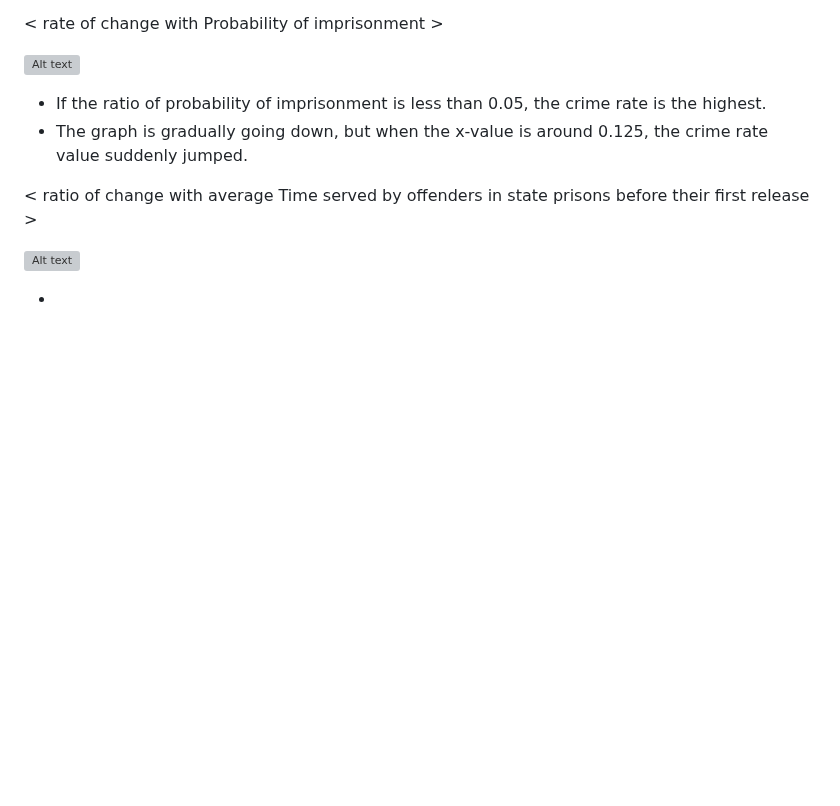
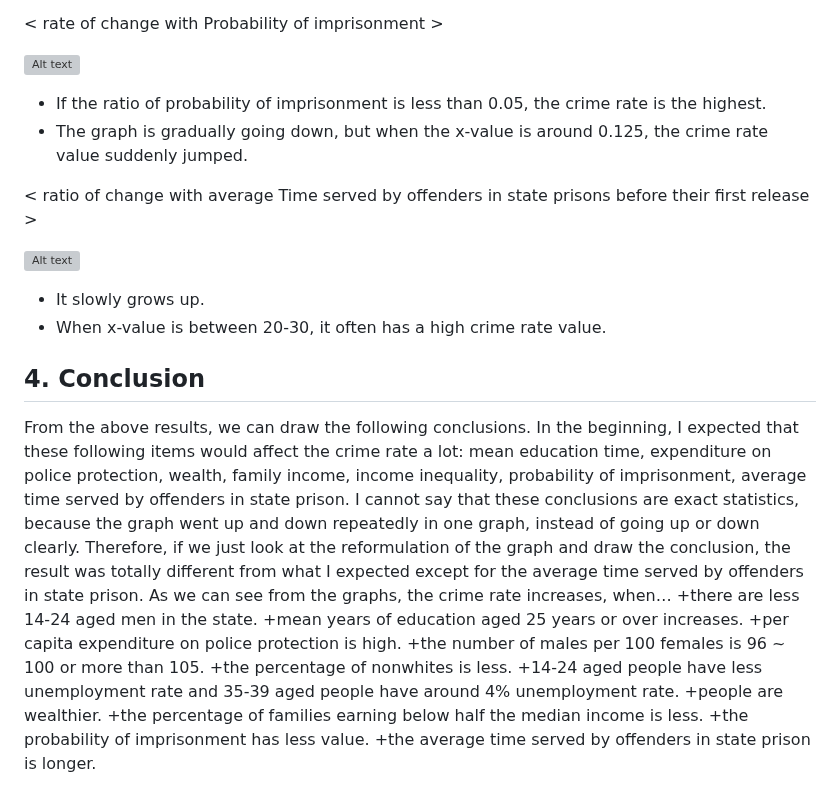
Before and after one commit to SeogyeongHwang/Project, a Markdown page: Data_Analysis/USA_crime_stats/README.md, the part around one of its changes. GitHub-like rendering; blank space fills up the shorter version; grey boxes are pictures that could not be loaded.

```diff
--- a/Data_Analysis/USA_crime_stats/README.md
+++ b/Data_Analysis/USA_crime_stats/README.md
@@ -104,4 +104,20 @@ In this report, we checked how much each item affected the crime rate and which
 
    ![Alt text](https://github.com/SeogyeongHwang/Project/blob/3a1da6efcb7405cee18df5a94dd7de5c693a869d/Data_Analysis/USA_crime_stats/Plots/Time.jpg)
 
-   +
+   + It slowly grows up.
+   + When x-value is between 20-30, it often has a high crime rate value.
+
+## 4. Conclusion
+
+   From the above results, we can draw the following conclusions. In the beginning, I expected that these following items would affect the crime rate a lot: mean education time, expenditure on police protection, wealth, family income, income inequality, probability of imprisonment, average time served by offenders in state prison. I cannot say that these conclusions are exact statistics, because the graph went up and down repeatedly in one graph, instead of going up or down clearly. Therefore, if we just look at the reformulation of the graph and draw the conclusion, the result was totally different from what I expected except for the average time served by offenders in state prison.
+As we can see from the graphs, the crime rate increases, when…
++there are less 14-24 aged men in the state.
++mean years of education aged 25 years or over increases.
++per capita expenditure on police protection is high.
++the number of males per 100 females is 96 ~ 100 or more than 105.
++the percentage of nonwhites is less.
++14-24 aged people have less unemployment rate and 35-39 aged people have around 4% unemployment rate.
++people are wealthier.
++the percentage of families earning below half the median income is less.
++the probability of imprisonment has less value.
++the average time served by offenders in state prison is longer.
```
Also changed, not shown: other parts of Data_Analysis/USA_crime_stats/README.md (+2 -2 lines).
